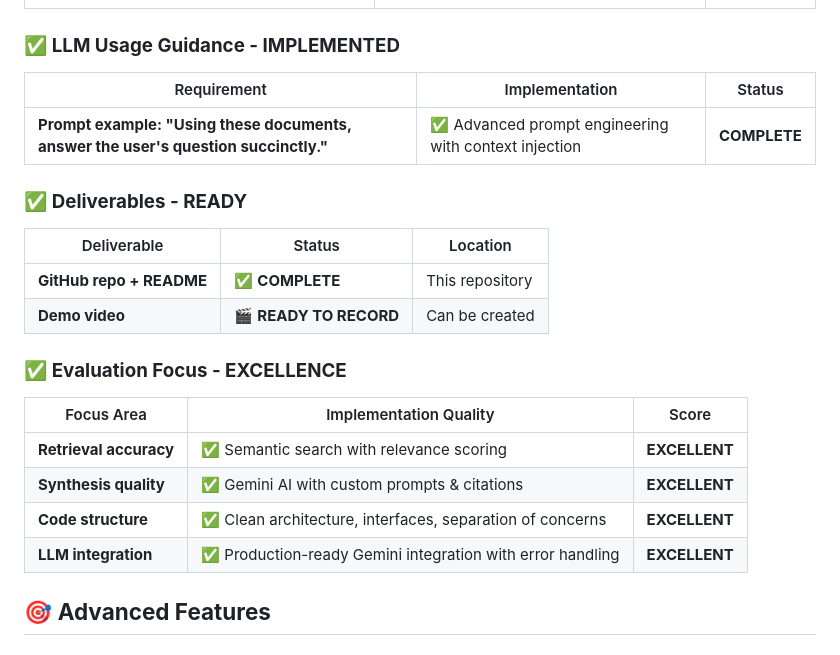
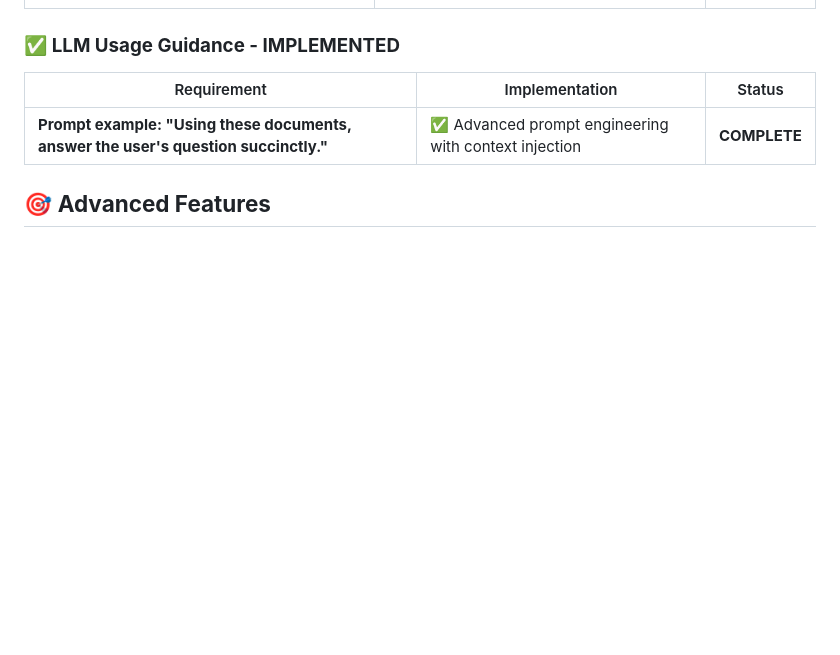
Before and after one commit to Sunayana225/Knowledge-base-Search-Engine, a Markdown page: README.md, the part around the change printed below. GitHub-like rendering; blank space fills up the shorter version.

```diff
--- a/README.md
+++ b/README.md
@@ -230,22 +230,6 @@ pytest --cov=src tests/
 |-------------|----------------|---------|
 | **Prompt example: "Using these documents, answer the user's question succinctly."** | ✅ Advanced prompt engineering with context injection | **COMPLETE** |
 
-### ✅ **Deliverables - READY**
-
-| Deliverable | Status | Location |
-|-------------|---------|----------|
-| **GitHub repo + README** | ✅ **COMPLETE** | This repository |
-| **Demo video** | 🎬 **READY TO RECORD** | Can be created |
-
-### ✅ **Evaluation Focus - EXCELLENCE**
-
-| Focus Area | Implementation Quality | Score |
-|------------|----------------------|-------|
-| **Retrieval accuracy** | ✅ Semantic search with relevance scoring | **EXCELLENT** |
-| **Synthesis quality** | ✅ Gemini AI with custom prompts & citations | **EXCELLENT** |
-| **Code structure** | ✅ Clean architecture, interfaces, separation of concerns | **EXCELLENT** |
-| **LLM integration** | ✅ Production-ready Gemini integration with error handling | **EXCELLENT** |
-
 ## 🎯 **Advanced Features**
 
 ### **RAG Pipeline**
```
Also changed, not shown: other parts of README.md (+0 -35 lines).
